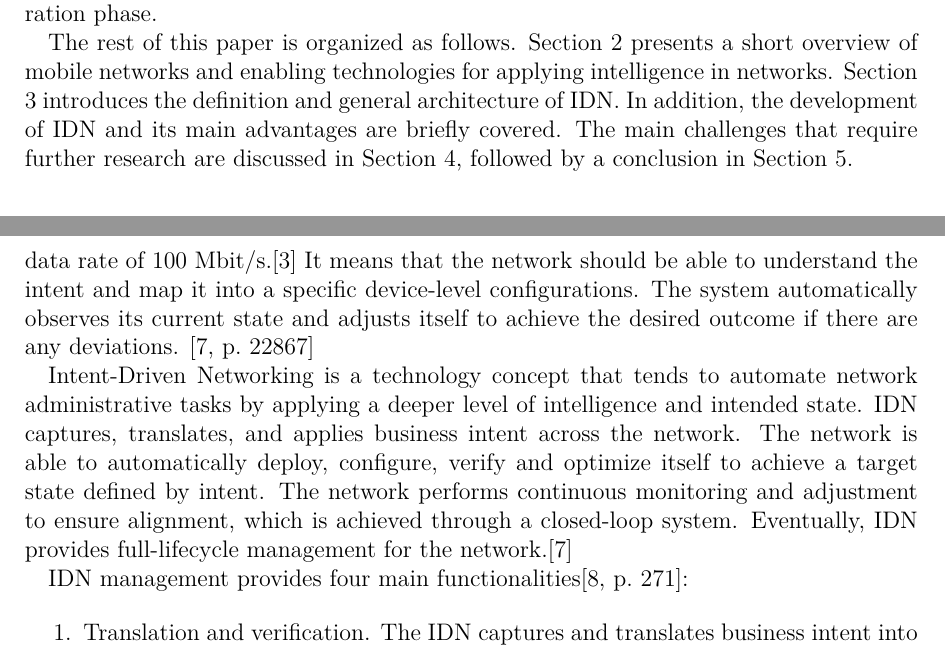
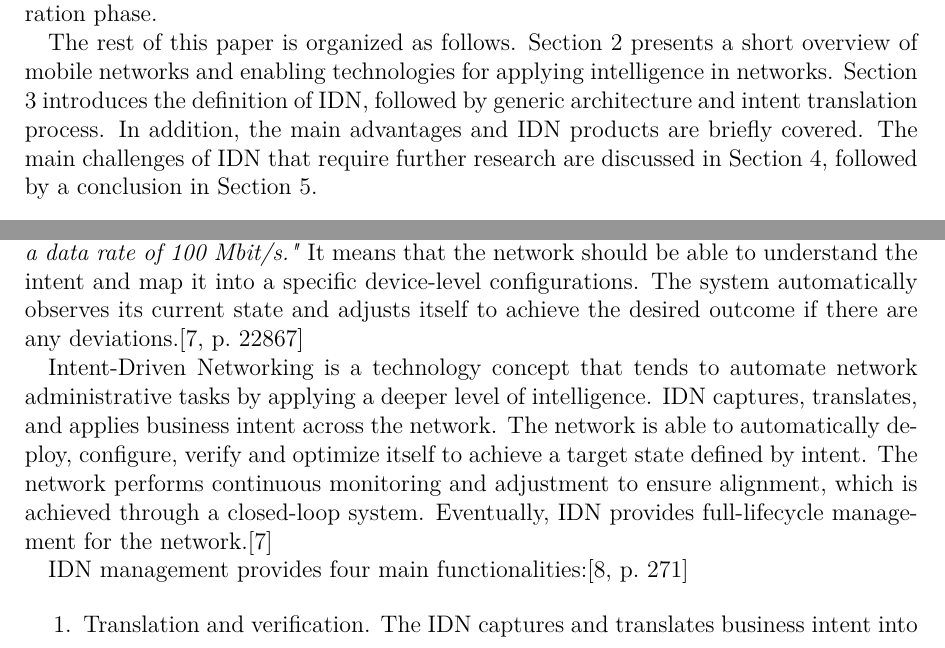
Before and after one commit to kolesnykovVladyslav/Key-Challenges-for-Intent-Driven-Mobile-Network-Management, a LaTeX paper (Seminararbeit.tex): two parts of pages 3 and 5 of 15, joined at a grey line, cut so that both start at the same text. Compiled offline with pdfLaTeX.

Commit message:
small corrections

```diff
--- a/Seminararbeit.tex
+++ b/Seminararbeit.tex
@@ -34,7 +34,7 @@ New customer-facing services, such as intelligent transport systems, smart citie
 
 Thus, future mobile networks should be self-configuring, self-managing, and self-optimizing. Intent-Driven Networking (IDN) is a promising network concept that has received great attention from industry and open source communities in recent years. Instead of performing manual network management, the network is provided with desired business intent that is used to express all requirements to be automatically fulfilled by a system. IDN has the potential to automate the network management process by providing simple and powerful tools to handle resources, infrastructure, and services\cite{Mwanje2021}. However, the enabling techniques and frameworks of IDN are still in the further exploration phase.
 
-The rest of this paper is organized as follows. Section 2 presents a short overview of mobile networks and enabling technologies for applying intelligence in networks. Section 3 introduces the definition and general architecture of IDN. In addition, the development of IDN and its main advantages are briefly covered. The main challenges that require further research are discussed in Section 4, followed by a conclusion in Section 5.
+The rest of this paper is organized as follows. Section 2 presents a short overview of mobile networks and enabling technologies for applying intelligence in networks. Section 3 introduces the definition of IDN, followed by generic architecture and intent translation process. In addition, the main advantages and IDN products are briefly covered. The main challenges of IDN that require further research are discussed in Section 4, followed by a conclusion in Section 5.
 
 \section{Overview of mobile networks}
 \label{sec:Overview_of_mobile_networks}
@@ -55,17 +55,17 @@ This section presents the formal definition of IDN, followed by generic architec
 \subsection{Definition of Intent-Driven Networking}
 In order to define the term IDN, it is essential to understand what intent is. Though there is no standard term intent, all definitions presented by various research institutions are pretty similar.
 
-The intent can be described as a declarative way to define the desired state of the system that can be translated into an advanced policy. It abstracts the components and capabilities of the network from a requirements perspective. The intent does not define any specific commands on how to reach the resulting state. Instead, it only specifies the desired outcome of the network. For example, a cell should have a range of 1 km with a data rate of 100 Mbit/s.\cite{Mwanje2021} It means that the network should be able to understand the intent and map it into a specific device-level configurations.  The system automatically observes its current state and adjusts itself to achieve the desired outcome if there are any deviations. \cite[22867]{8968429}
+The intent can be described as a declarative way to define the desired state of the system that can be translated into an advanced policy. It abstracts the components and capabilities of the network from a requirements perspective. The intent does not define any specific commands on how to reach the resulting state. Instead, it only specifies the desired outcome of the network. For example, \textit{"a cell should have a range of 1 km with a data rate of 100 Mbit/s."} It means that the network should be able to understand the intent and map it into a specific device-level configurations.  The system automatically observes its current state and adjusts itself to achieve the desired outcome if there are any deviations.\cite[22867]{8968429}
 
-Intent-Driven Networking is a technology concept that tends to automate network administrative tasks by applying a deeper level of intelligence and intended state. IDN captures, translates, and applies business intent across the network. The network is able to automatically deploy, configure, verify and optimize itself to achieve a target state defined by intent. The network performs continuous monitoring and adjustment to ensure alignment, which is achieved through a closed-loop system. Eventually, IDN provides full-lifecycle management for the network.\cite{8968429}
+Intent-Driven Networking is a technology concept that tends to automate network administrative tasks by applying a deeper level of intelligence. IDN captures, translates, and applies business intent across the network. The network is able to automatically deploy, configure, verify and optimize itself to achieve a target state defined by intent. The network performs continuous monitoring and adjustment to ensure alignment, which is achieved through a closed-loop system. Eventually, IDN provides full-lifecycle management for the network.\cite{8968429}
 
-IDN management provides four main functionalities\cite[271]{Wei2020}:
+IDN management provides four main functionalities:\cite[271]{Wei2020}
 
 \begin{enumerate}
-  \item Translation and verification. The IDN captures and translates business intent into the necessary system configuration, which is then automatically applied across the network. The system then validates the correctness of the resulting policy.
-  \item Automatic deployment. The IDN installs translated and verified policies across physical and virtual network infrastructure through network automation and network orchestration.
-  \item Network state awareness. The state of the network may constantly change, which can lead to some inconsistencies between implementation and the desired outcome. The system needs to continuously monitor and manage the network to guarantee fulfillment of the business intent at any point in time.
-  \item Accurate diagnosis and dynamic optimization. The ultimate goal is for the network to continuously monitor and adjust network performance to ensure the desired business outcome. If expected intent is not achieved, the system takes corrective actions.
+	\item Translation and verification. The IDN captures and translates business intent into the necessary system configuration, which is then automatically applied across the network. The system then validates the correctness of the resulting policy.
+	\item Automatic deployment. The IDN installs translated and verified policies across physical and virtual network infrastructure through network automation and network orchestration.
+	\item Network state awareness. The state of the network may constantly change, which can lead to some inconsistencies between implementation and the desired outcome. The system needs to continuously monitor and manage the network to guarantee fulfillment of the business intent at any point in time.
+	\item Accurate diagnosis and dynamic optimization. The ultimate goal is for the network to continuously monitor and adjust network performance to ensure the desired business outcome. If expected intent is not achieved, the system takes corrective actions.
 \end{enumerate}
 
 
```
Also changed, not shown: Seminararbeit.tex (2 more changed lines).
